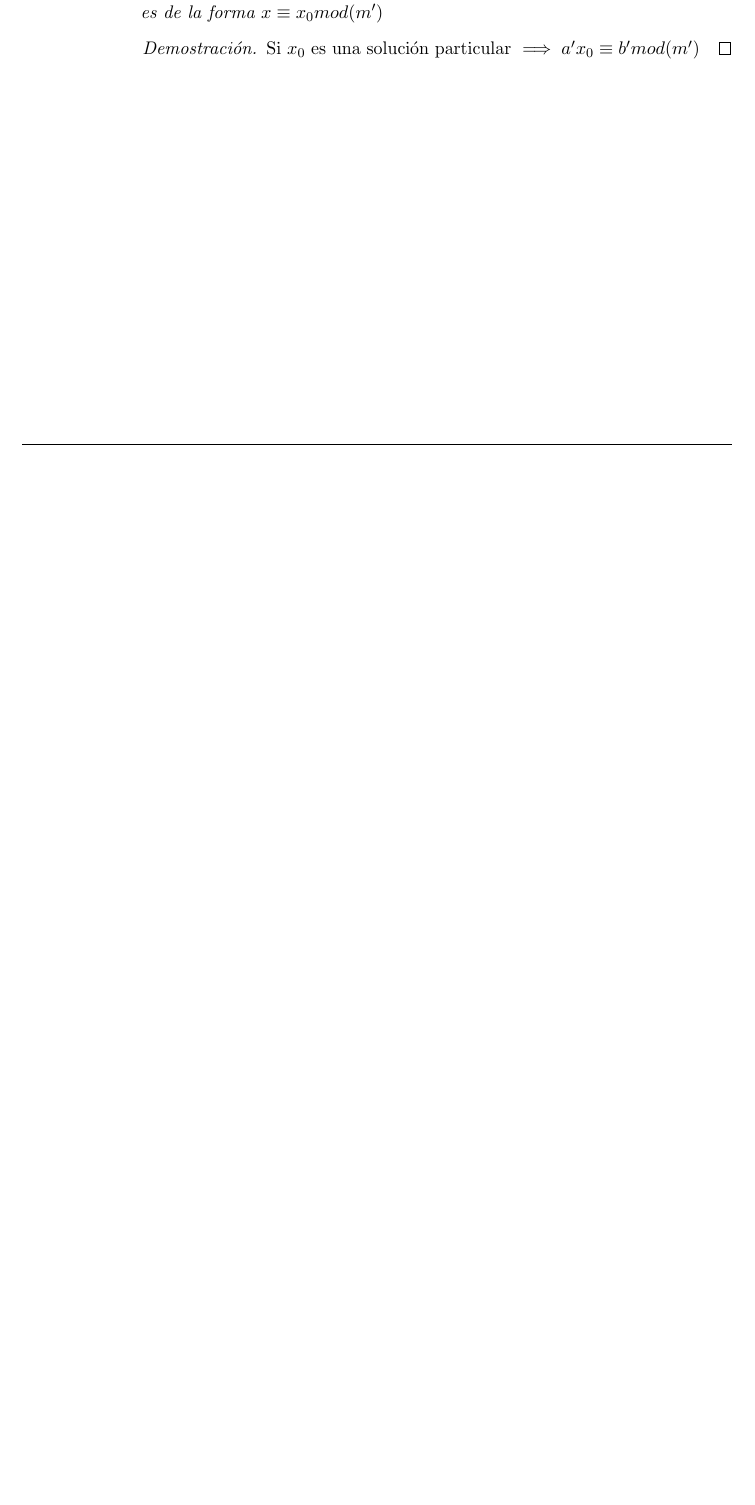
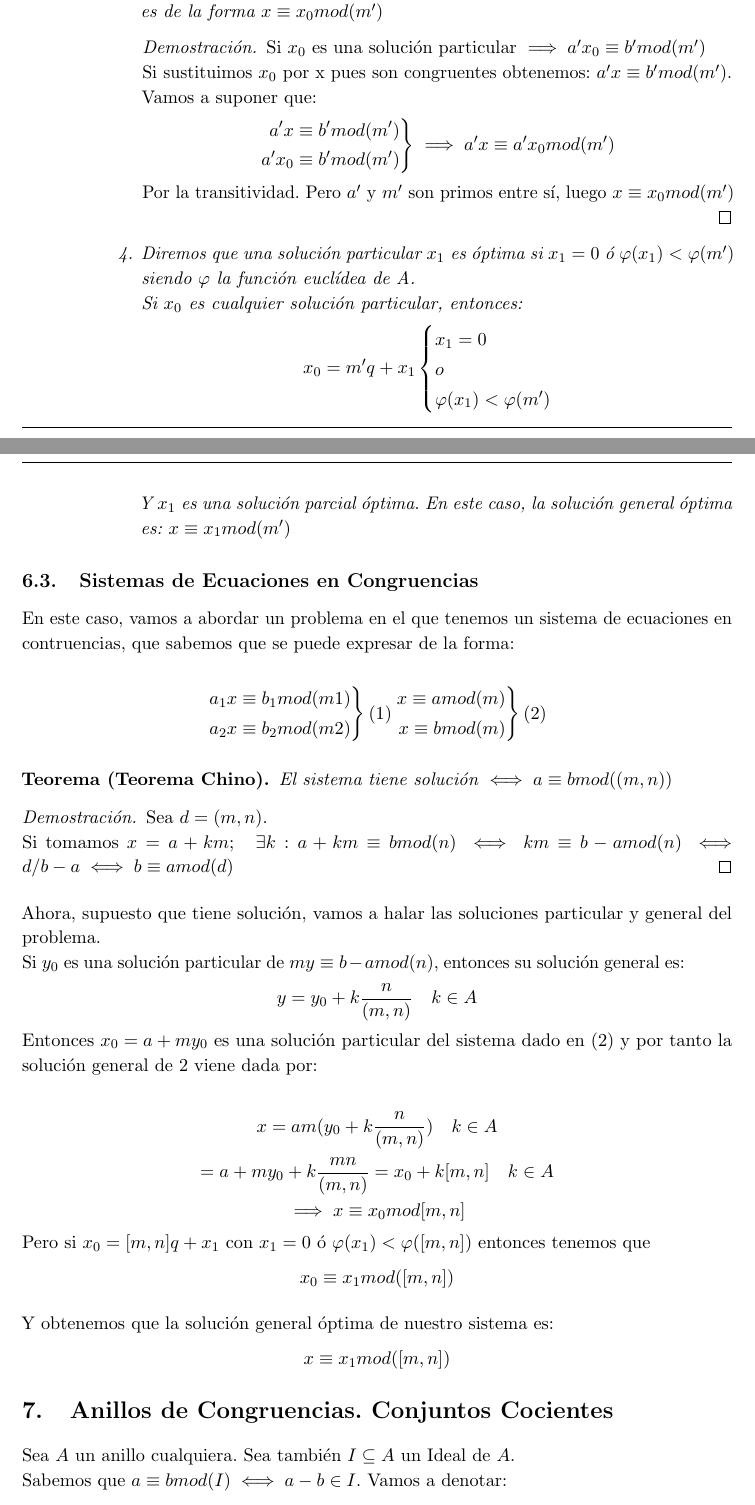
Before and after one commit to libreim/apuntesDGIIM, a LaTeX document (Álgebra I/tema1.tex): part of page 28 of 28 before the commit and two parts of pages 28 and 29 of 29 after it, the two joined at a grey line, cut so that both start at the same text, the shorter picture padded with empty space. Compiled offline with pdfLaTeX.

Commit message:
Pequeño avance

```diff
--- a/Álgebra I/tema1.tex
+++ b/Álgebra I/tema1.tex
@@ -1681,15 +1681,77 @@ Estudiaremos la ecuación $ax \equiv b mod(m)$ (1)
 
 	\item La solución general es de la forma: $x = x_0 +km' \quad k \in A$. Equivalentemente, es de la forma $x \equiv x_0 mod(m')$\\
 	\begin{proof}
-	Si $x_0$ es una solución particular $\implies a'x_0 \equiv b'mod(m')$
-\end{proof}
+	Si $x_0$ es una solución particular $\implies a'x_0 \equiv b'mod(m')$\\
+	Si sustituimos $x_0$ por x pues son congruentes obtenemos: $a'x \equiv b' mod(m')$.\\
+	Vamos a suponer que:
+	\[
+	\begin{rcases}
+	a'x \equiv b' mod(m')\\
+	a' x_0 \equiv b' mod(m')
+\end{rcases} \implies a'x \equiv a'x_0 mod(m')
+	\]
+Por la transitividad. Pero $a'$ y $m'$ son primos entre sí, luego $x \equiv x_0 mod(m')$
+\end{proof}
+
+\item Diremos que una solución particular $x_1$ es óptima si $x_1 = 0$ ó $\varphi(x_1) < \varphi(m')$ siendo $\varphi$ la función euclídea de A.\\
+Si $x_0$ es cualquier solución particular, entonces:
+\[
+x_0 = m'q + x_1 \begin{cases}
+	x_1 = 0\\
+	o\\
+	\varphi(x_1) < \varphi(m')
+
+\end{cases}
+\]
+Y $x_1$ es una solución parcial óptima. En este caso, la solución general óptima es: $x\equiv x_1 mod(m')$
 \end{enumerate}
 \end{itemize}
 
 \end{nprop}
 
-
-
-
-
-
+\subsection{Sistemas de Ecuaciones en Congruencias}
+
+En este caso, vamos a abordar un problema en el que tenemos un sistema de ecuaciones en contruencias, que sabemos que se puede expresar de la forma:
+
+\[
+\begin{rcases}
+	a_1x \equiv b_1 mod(m1)\\
+	a_2x \equiv b_2 mod(m2)
+\end{rcases}(1) \begin{rcases}
+	x \equiv a mod(m)\\
+	x \equiv b mod(m)
+\end{rcases}(2)
+\]
+
+\begin{nth}[Teorema Chino]
+	El sistema tiene solución $\iff a \equiv b mod((m,n))$
+\end{nth}
+\begin{proof}
+	Sea $d=(m,n)$. \\
+	Si tomamos $x = a+km; \quad \exists k: a+km \equiv b mod(n) \iff km \equiv b-a mod(n) \iff d/b-a \iff b\equiv amod(d)$
+\end{proof}
+
+Ahora, supuesto que tiene solución, vamos a halar las soluciones particular y general del problema.\\
+Si $y_0$ es una solución particular de $my \equiv b-a mod(n)$, entonces su solución general es: $$y = y_0 + k\frac{n}{(m,n)} \quad k \in A$$
+Entonces $x_0 = a + my_0$ es una solución particular del sistema dado en (2) y por tanto la solución general de 2 viene dada por:
+
+\[
+x = am(y_0 +  k\frac{n}{(m,n)}) \quad k \in A
+\]
+\[
+ = a+my_0 + k \frac{mn}{(m,n)} = x_0 +k[m,n] \quad k \in A
+\]
+\[
+\implies x \equiv x_0 mod [m,n]
+\]
+Pero si $x_0 = [m,n]q + x_1$ con $x_1 = 0 $ ó $\varphi(x_1) < \varphi([m,n])$ entonces tenemos que $$x_0 \equiv x_1 mod([m,n])$$
+
+Y obtenemos que la solución general óptima de nuestro sistema es:
+\[
+x \equiv x_1 mod([m,n])
+\]
+
+\section{Anillos de Congruencias. Conjuntos Cocientes}
+
+Sea $A$ un anillo cualquiera. Sea también $I \subseteq A$ un Ideal de $A$.\\
+Sabemos que $a \equiv b mod(I) \iff a-b \in I$. Vamos a denotar:
```
Also changed, not shown: Álgebra I/tema1.pdf, Álgebra I/tema1.tex (18 more changed lines).
